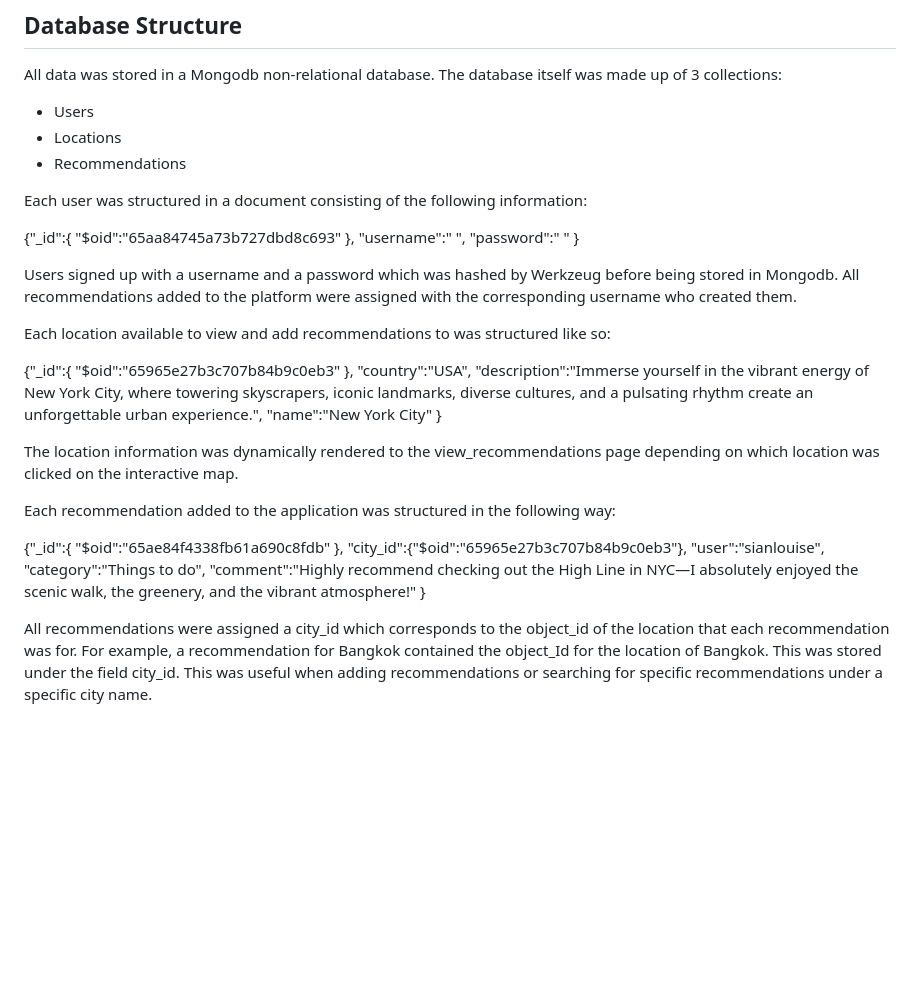
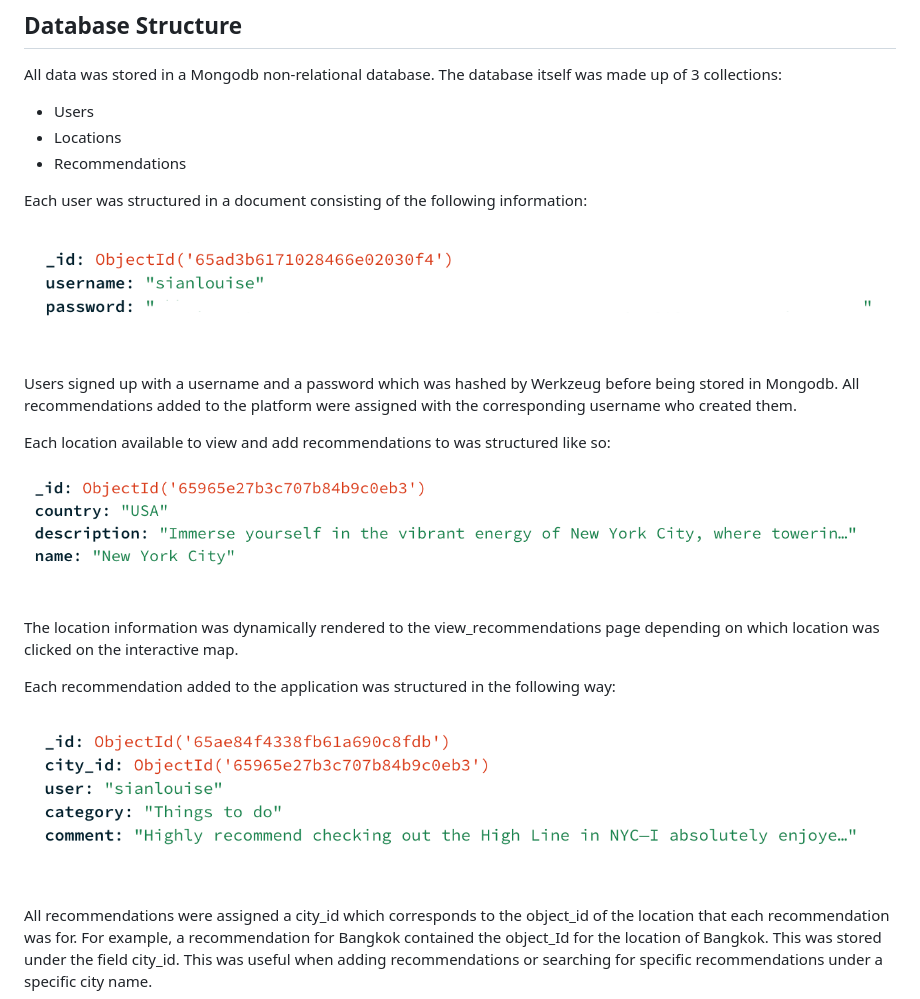
Before and after one commit to sian504/jetsetters-journal, a Markdown page: README.md, the part around the change. Rendered like a GitHub page; pictures changed too: static/images/location.png (added), static/images/recommendations.png (added), static/images/users.png (added); blank space fills up the shorter version.

Commit message:
Added screenshots of db to README

```diff
--- a/README.md
+++ b/README.md
@@ -123,41 +123,21 @@ All data was stored in a Mongodb non-relational database. The database itself wa
 
 Each user was structured in a document consisting of the following information:
 
-{"_id":{
-    "$oid":"65aa84745a73b727dbd8c693"
-    },
-    "username":" ",
-    "password":" "
-    }
+![Example of a document in Users collection](static/images/users.png)
 
 Users signed up with a username and a password which was hashed by Werkzeug before being stored in Mongodb. All recommendations added to the platform were assigned with the corresponding username who created them.
 
 
 Each location available to view and add recommendations to was structured like so:
 
-{"_id":{
-    "$oid":"65965e27b3c707b84b9c0eb3"
-    },
-    "country":"USA",
-    "description":"Immerse yourself in the vibrant energy of New York City, where towering skyscrapers, iconic landmarks,
-     diverse cultures, and a pulsating rhythm create an unforgettable urban experience.",
-    "name":"New York City"
-    }
+![Example of a document in Locations collection](static/images/location.png)
 
 The location information was dynamically rendered to the view_recommendations page depending on which location was clicked on the interactive map.
 
 
 Each recommendation added to the application was structured in the following way:
 
-{"_id":{
-    "$oid":"65ae84f4338fb61a690c8fdb"
-    },
-    "city_id":{"$oid":"65965e27b3c707b84b9c0eb3"},
-    "user":"sianlouise",
-    "category":"Things to do",
-    "comment":"Highly recommend checking out the High Line in NYC—I absolutely
-    enjoyed the scenic walk, the greenery, and the vibrant atmosphere!"
-    }
+![Example of a document in Recommendations collection](static/images/recommendations.png)
 
 All recommendations were assigned a city_id which corresponds to the object_id of the location that each recommendation was for. For example, a recommendation for Bangkok contained the object_Id for the location of Bangkok. This was stored under the field city_id. This was useful when adding recommendations or searching for specific recommendations under a specific city name.
 
```
